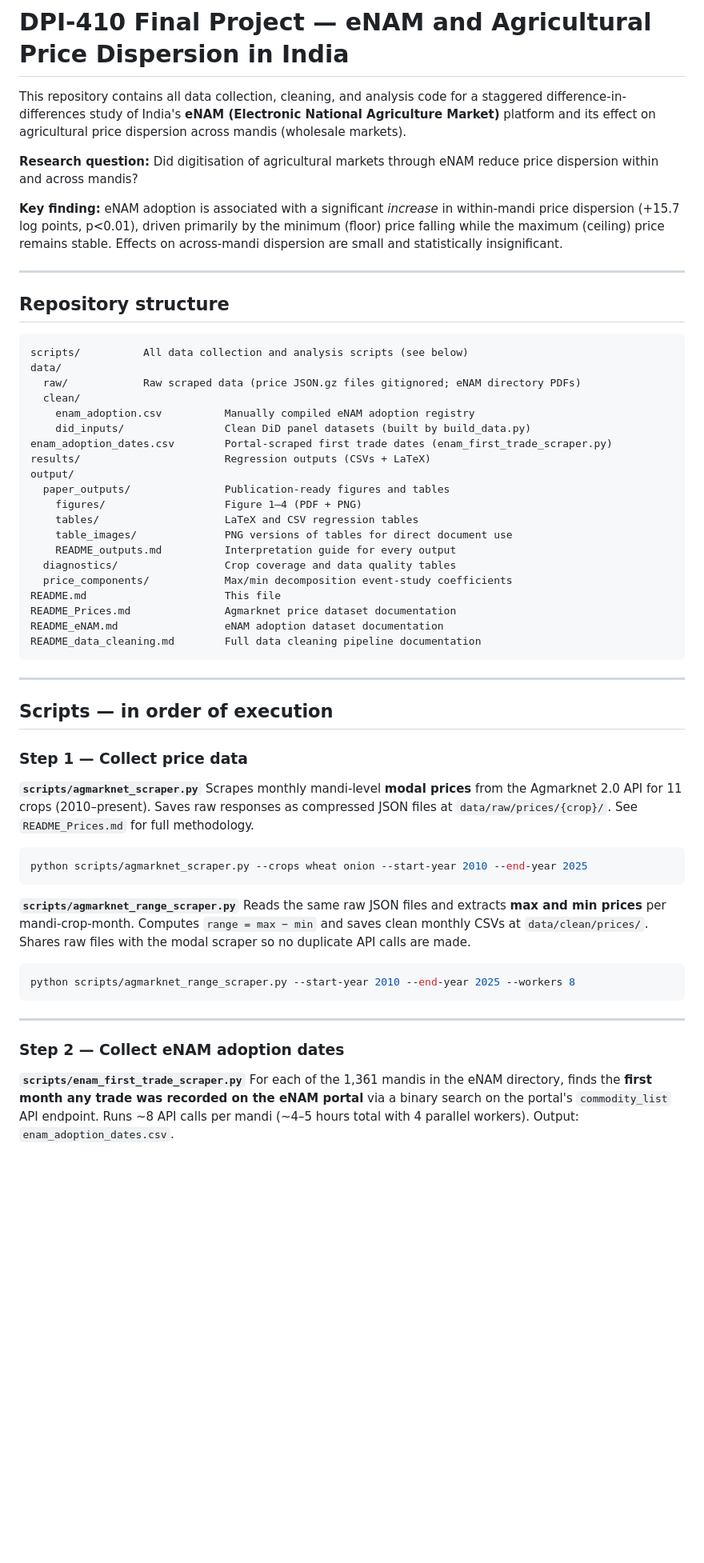
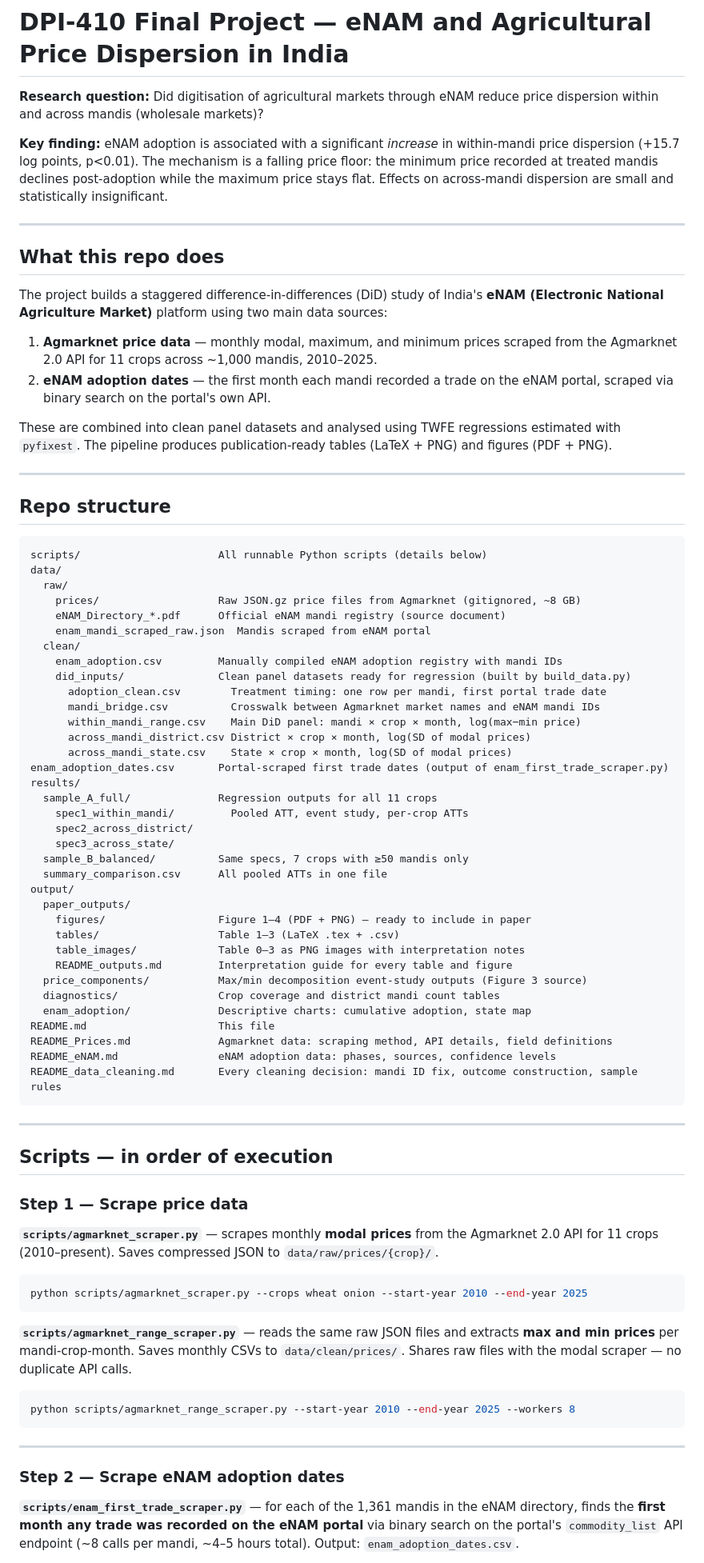
Before and after one commit to pointbreak71/dpi410-final-project-v2, a Markdown page: README.md, the part around one of its changes. Shown at 80% size. Rendered like a GitHub page; blank space fills up the shorter version.

Commit message:
Rewrite README with full project overview, repo map, and navigation guide
Co-Authored-By: Claude Sonnet 4.6 <noreply@anthropic.com>

````diff
--- a/README.md
+++ b/README.md
@@ -1,53 +1,75 @@
 # DPI-410 Final Project — eNAM and Agricultural Price Dispersion in India
 
-This repository contains all data collection, cleaning, and analysis code for a staggered difference-in-differences study of India's **eNAM (Electronic National Agriculture Market)** platform and its effect on agricultural price dispersion across mandis (wholesale markets).
+**Research question:** Did digitisation of agricultural markets through eNAM reduce price dispersion within and across mandis (wholesale markets)?
 
-**Research question:** Did digitisation of agricultural markets through eNAM reduce price dispersion within and across mandis?
-
-**Key finding:** eNAM adoption is associated with a significant *increase* in within-mandi price dispersion (+15.7 log points, p<0.01), driven primarily by the minimum (floor) price falling while the maximum (ceiling) price remains stable. Effects on across-mandi dispersion are small and statistically insignificant.
+**Key finding:** eNAM adoption is associated with a significant *increase* in within-mandi price dispersion (+15.7 log points, p<0.01). The mechanism is a falling price floor: the minimum price recorded at treated mandis declines post-adoption while the maximum price stays flat. Effects on across-mandi dispersion are small and statistically insignificant.
 
 ---
 
-## Repository structure
+## What this repo does
+
+The project builds a staggered difference-in-differences (DiD) study of India's **eNAM (Electronic National Agriculture Market)** platform using two main data sources:
+
+1. **Agmarknet price data** — monthly modal, maximum, and minimum prices scraped from the Agmarknet 2.0 API for 11 crops across ~1,000 mandis, 2010–2025.
+2. **eNAM adoption dates** — the first month each mandi recorded a trade on the eNAM portal, scraped via binary search on the portal's own API.
+
+These are combined into clean panel datasets and analysed using TWFE regressions estimated with `pyfixest`. The pipeline produces publication-ready tables (LaTeX + PNG) and figures (PDF + PNG).
+
+---
+
+## Repo structure
 
 ```
-scripts/          All data collection and analysis scripts (see below)
+scripts/                      All runnable Python scripts (details below)
 data/
-  raw/            Raw scraped data (price JSON.gz files gitignored; eNAM directory PDFs)
+  raw/
+    prices/                   Raw JSON.gz price files from Agmarknet (gitignored, ~8 GB)
+    eNAM_Directory_*.pdf      Official eNAM mandi registry (source document)
+    enam_mandi_scraped_raw.json  Mandis scraped from eNAM portal
   clean/
-    enam_adoption.csv          Manually compiled eNAM adoption registry
-    did_inputs/                Clean DiD panel datasets (built by build_data.py)
-enam_adoption_dates.csv        Portal-scraped first trade dates (enam_first_trade_scraper.py)
-results/                       Regression outputs (CSVs + LaTeX)
+    enam_adoption.csv         Manually compiled eNAM adoption registry with mandi IDs
+    did_inputs/               Clean panel datasets ready for regression (built by build_data.py)
+      adoption_clean.csv        Treatment timing: one row per mandi, first portal trade date
+      mandi_bridge.csv          Crosswalk between Agmarknet market names and eNAM mandi IDs
+      within_mandi_range.csv    Main DiD panel: mandi × crop × month, log(max−min price)
+      across_mandi_district.csv District × crop × month, log(SD of modal prices)
+      across_mandi_state.csv    State × crop × month, log(SD of modal prices)
+enam_adoption_dates.csv       Portal-scraped first trade dates (output of enam_first_trade_scraper.py)
+results/
+  sample_A_full/              Regression outputs for all 11 crops
+    spec1_within_mandi/         Pooled ATT, event study, per-crop ATTs
+    spec2_across_district/
+    spec3_across_state/
+  sample_B_balanced/          Same specs, 7 crops with ≥50 mandis only
+  summary_comparison.csv      All pooled ATTs in one file
 output/
-  paper_outputs/               Publication-ready figures and tables
-    figures/                   Figure 1–4 (PDF + PNG)
-    tables/                    LaTeX and CSV regression tables
-    table_images/              PNG versions of tables for direct document use
-    README_outputs.md          Interpretation guide for every output
-  diagnostics/                 Crop coverage and data quality tables
-  price_components/            Max/min decomposition event-study coefficients
-README.md                      This file
-README_Prices.md               Agmarknet price dataset documentation
-README_eNAM.md                 eNAM adoption dataset documentation
-README_data_cleaning.md        Full data cleaning pipeline documentation
+  paper_outputs/
+    figures/                  Figure 1–4 (PDF + PNG) — ready to include in paper
+    tables/                   Table 1–3 (LaTeX .tex + .csv)
+    table_images/             Table 0–3 as PNG images with interpretation notes
+    README_outputs.md         Interpretation guide for every table and figure
+  price_components/           Max/min decomposition event-study outputs (Figure 3 source)
+  diagnostics/                Crop coverage and district mandi count tables
+  enam_adoption/              Descriptive charts: cumulative adoption, state map
+README.md                     This file
+README_Prices.md              Agmarknet data: scraping method, API details, field definitions
+README_eNAM.md                eNAM adoption data: phases, sources, confidence levels
+README_data_cleaning.md       Every cleaning decision: mandi ID fix, outcome construction, sample rules
 ```
 
 ---
 
 ## Scripts — in order of execution
 
-### Step 1 — Collect price data
+### Step 1 — Scrape price data
 
-**`scripts/agmarknet_scraper.py`**
-Scrapes monthly mandi-level **modal prices** from the Agmarknet 2.0 API for 11 crops (2010–present). Saves raw responses as compressed JSON files at `data/raw/prices/{crop}/`. See `README_Prices.md` for full methodology.
+**`scripts/agmarknet_scraper.py`** — scrapes monthly **modal prices** from the Agmarknet 2.0 API for 11 crops (2010–present). Saves compressed JSON to `data/raw/prices/{crop}/`.
 
 ```bash
 python scripts/agmarknet_scraper.py --crops wheat onion --start-year 2010 --end-year 2025
 ```
 
-**`scripts/agmarknet_range_scraper.py`**
-Reads the same raw JSON files and extracts **max and min prices** per mandi-crop-month. Computes `range = max − min` and saves clean monthly CSVs at `data/clean/prices/`. Shares raw files with the modal scraper so no duplicate API calls are made.
+**`scripts/agmarknet_range_scraper.py`** — reads the same raw JSON files and extracts **max and min prices** per mandi-crop-month. Saves monthly CSVs to `data/clean/prices/`. Shares raw files with the modal scraper — no duplicate API calls.
 
 ```bash
 python scripts/agmarknet_range_scraper.py --start-year 2010 --end-year 2025 --workers 8
@@ -55,8 +77,7 @@ python scripts/agmarknet_range_scraper.py --start-year 2010 --end-year 2025 --wo
 
 ---
 
-### Step 2 — Collect eNAM adoption dates
+### Step 2 — Scrape eNAM adoption dates
 
-**`scripts/enam_first_trade_scraper.py`**
-For each of the 1,361 mandis in the eNAM directory, finds the **first month any trade was recorded on the eNAM portal** via a binary search on the portal's `commodity_list` API endpoint. Runs ~8 API calls per mandi (~4–5 hours total with 4 parallel workers). Output: `enam_adoption_dates.csv`.
+**`scripts/enam_first_trade_scraper.py`** — for each of the 1,361 mandis in the eNAM directory, finds the **first month any trade was recorded on the eNAM portal** via binary search on the portal's `commodity_list` API endpoint (~8 calls per mandi, ~4–5 hours total). Output: `enam_adoption_dates.csv`.
 
````
Also changed, not shown: other parts of README.md (+37 -36 lines).
